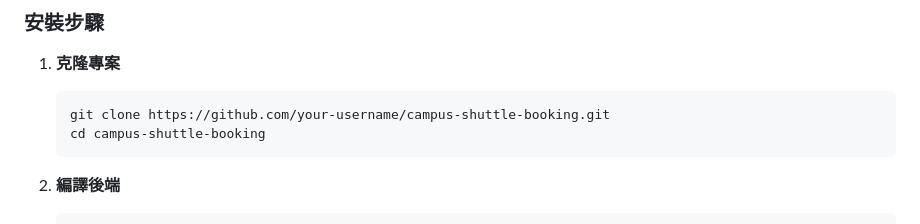
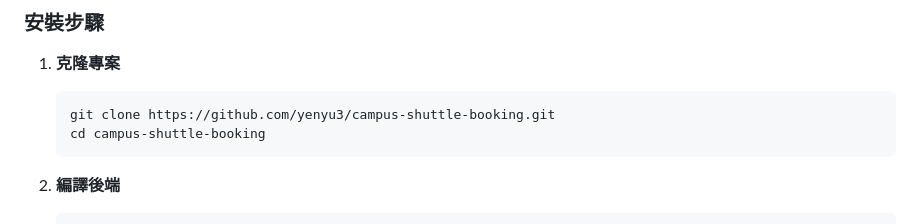
Before and after one commit to yenyu3/campus-shuttle-booking, a Markdown page: README.md, the part around the change. GitHub-like rendering.

Commit message:
Update repository URL in installation steps

````diff
--- a/README.md
+++ b/README.md
@@ -57,7 +57,7 @@
 
 1. **克隆專案**
    ```bash
-   git clone https://github.com/your-username/campus-shuttle-booking.git
+   git clone https://github.com/yenyu3/campus-shuttle-booking.git
    cd campus-shuttle-booking
    ```
 
````
